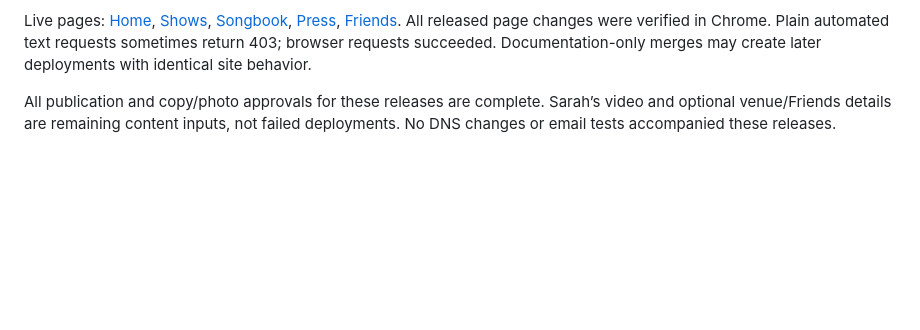
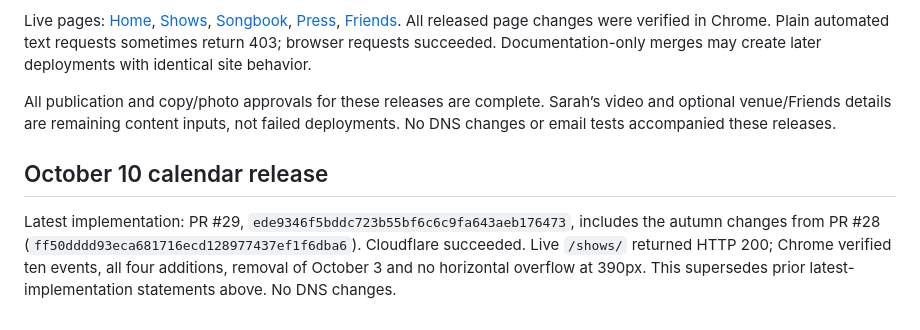
Before and after one commit to budr-githhub/sarahandthebuds, a Markdown page: docs/domain-and-hosting.md, the part around the change. GitHub-like rendering; blank space fills up the shorter version.

Commit message:
Record verified autumn and Easter calendar releases (#30)

```diff
--- a/docs/domain-and-hosting.md
+++ b/docs/domain-and-hosting.md
@@ -61,3 +61,7 @@ The latest page behavior is PR #19, `3a3b00b07f16effd03924a7c99e51a2920c0955b`:
 Live pages: [Home](https://sarahandthebuds.com/), [Shows](https://sarahandthebuds.com/shows/), [Songbook](https://sarahandthebuds.com/songbook/), [Press](https://sarahandthebuds.com/press/), [Friends](https://sarahandthebuds.com/friends/). All released page changes were verified in Chrome. Plain automated text requests sometimes return 403; browser requests succeeded. Documentation-only merges may create later deployments with identical site behavior.
 
 All publication and copy/photo approvals for these releases are complete. Sarah’s video and optional venue/Friends details are remaining content inputs, not failed deployments. No DNS changes or email tests accompanied these releases.
+
+## October 10 calendar release
+
+Latest implementation: PR #29, `ede9346f5bddc723b55bf6c6c9fa643aeb176473`, includes the autumn changes from PR #28 (`ff50dddd93eca681716ecd128977437ef1f6dba6`). Cloudflare succeeded. Live `/shows/` returned HTTP 200; Chrome verified ten events, all four additions, removal of October 3 and no horizontal overflow at 390px. This supersedes prior latest-implementation statements above. No DNS changes.
```
Also changed, not shown: docs/dashboard.md (+4 -2 lines), docs/decision-log.md (+2 -0 lines).
